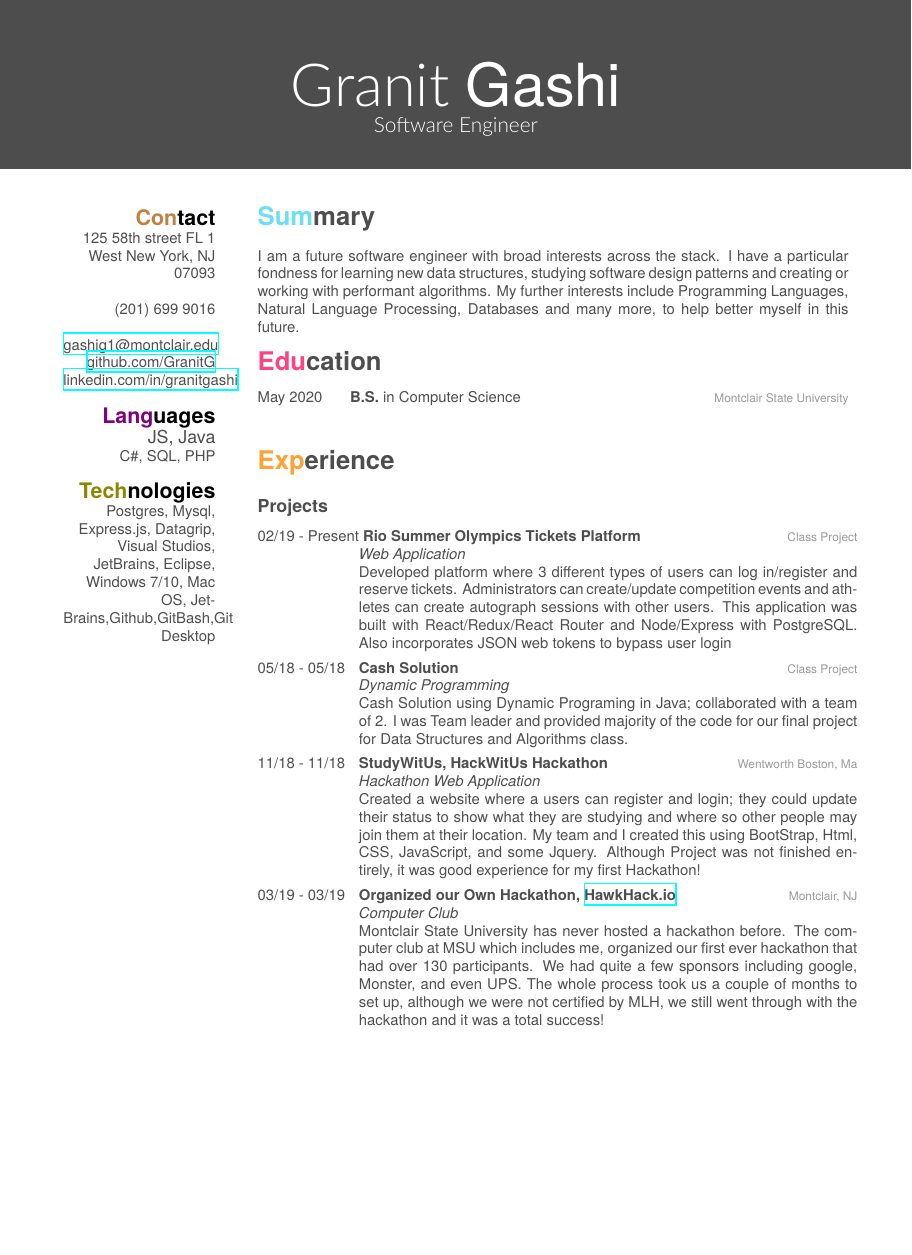
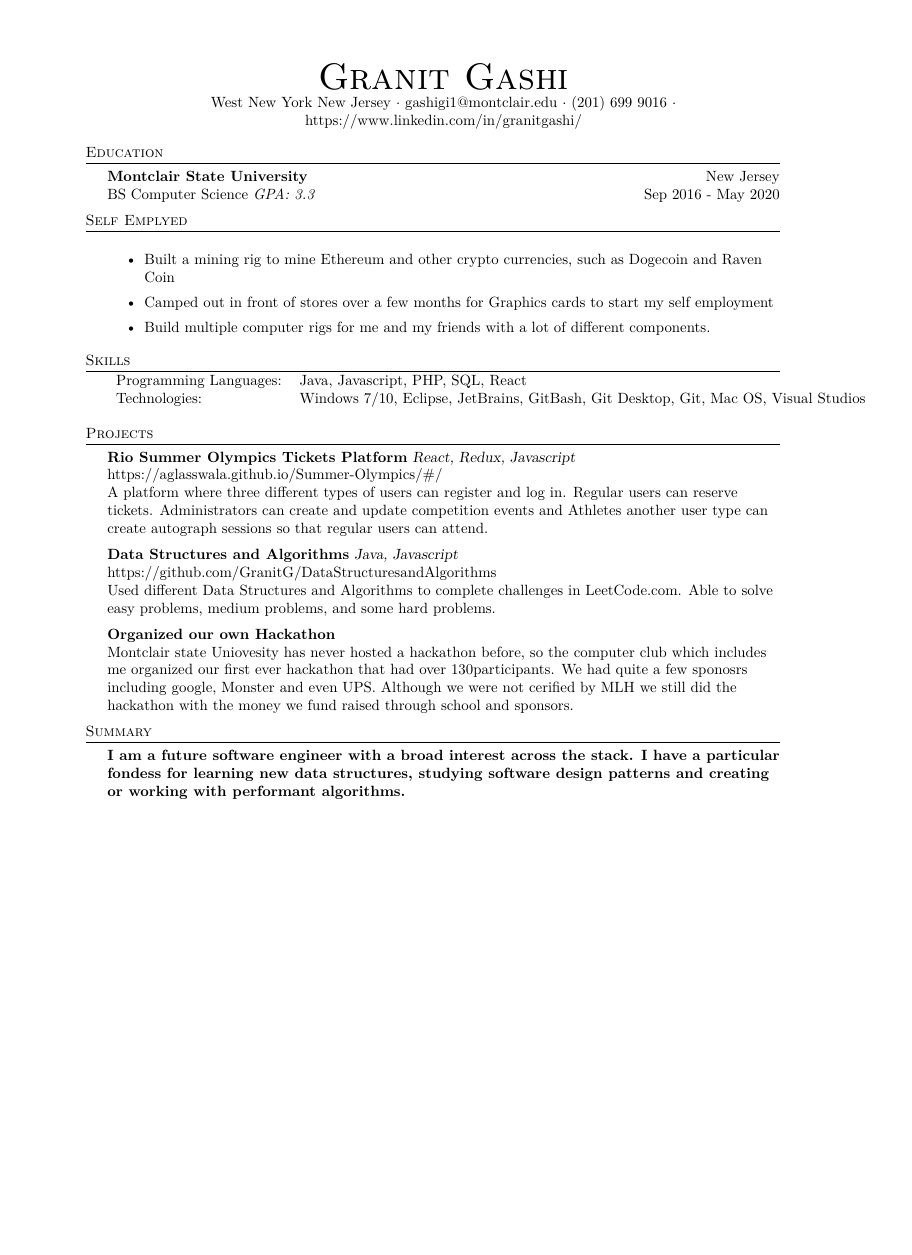
Before and after one commit to GranitG/Granit-Gashi-Resume, a LaTeX CV (GranitGashiResume.tex, which reads friggeri-cv.cls): the whole page, the shorter picture padded with empty space. Compiled offline with XeLaTeX; a missing font is replaced by an installed copy or a similar font.

Commit message:
Updated Resume, and changed form

```diff
--- a/GranitGashiResume.tex
+++ b/GranitGashiResume.tex
@@ -4,4 +11 @@
 
-\begin{document}
-\header{Granit}{ Gashi}
-       {Software Engineer}
@@ -8,77 +67,54 @@
+    \begin{document}
+\vspace*{-40pt}
 
 
-% In the aside, each new line forces a line break
-\begin{aside} % In the aside, each new line forces a line break
-\section{\color{brown}Con\color{black}tact}
-125 58th street FL 1
-West New York, NJ 07093
-~
-(201) 699 9016
-~
-\href{mailto:gashig1@montclair.edu}{gashig1@montclair.edu}
-%\href{http://www.smith.com}{http://www.smith.com}
-\href{https://github.com/GranitG}{github.com/GranitG}
-\href{https://www.linkedin.com/in/granitgashi/}{linkedin.com/in/granitgashi}
-\section{\color{violet}Lang\color{black}uages}
-%\centering
-{\large JS, Java}
-{C\#, SQL, PHP}
-\section{\color{olive}Tech\color{black}nologies}
-{Postgres, Mysql, Express.js, Datagrip, Visual Studios, JetBrains, Eclipse, Windows 7/10, Mac OS, JetBrains,Github,GitBash,Git Desktop}
-\end{aside}
 
-\section{Summary}
+%==== Profile ====%
+\vspace*{-10pt}
+\begin{center}
+	{\Huge \scshape {Granit Gashi}}\\
+	West New York New Jersey $\cdot$ gashigi1@montclair.edu $\cdot$ (201) 699 9016 $\cdot$ https://www.linkedin.com/in/granitgashi/\\
+\end{center}
 
-I am a future software engineer with broad interests across the stack. I have a particular fondness for learning new data structures, studying software design patterns and creating or working with performant algorithms. My further interests include Programming Languages, Natural Language Processing, Databases and many more, to help better myself in this future.
+%==== Education ====%
+\header{Education}
+\textbf{Montclair State University}\hfill New Jersey\\
+BS Computer Science \textit{GPA: 3.3} \hfill Sep 2016 - May 2020\\
+\vspace{2mm}
 
-\section{Education}
+%==== Experience ====%
+\header{Self Emplyed}
+\vspace{1mm}
 
-\begin{entrylist}
-\entry
-{May 2020}
-{B.S. {\normalfont in Computer Science}}
-{Montclair State University}
+\vspace{-1mm}
+\begin{itemize} \itemsep 1pt
+	\item Built a mining rig to mine Ethereum and other crypto currencies, such as Dogecoin and Raven Coin
+	\item Camped out in front of stores over a few months for Graphics cards to start my self employment
+	\item Build multiple computer rigs for me and my friends with a lot of different components.
+\end{itemize}
 
-\end{entrylist}
+\header{Skills}
+\begin{tabular}{ l l }
+	Programming Languages: & Java, Javascript, PHP, SQL, React                                                   \\
+	Technologies:          & Windows 7/10, Eclipse, JetBrains, GitBash, Git Desktop, Git, Mac OS, Visual Studios \\
+\end{tabular}
+\vspace{2mm}
 
-\section{Experience}
+\header{Projects}
+{\textbf{Rio Summer Olympics Tickets Platform}} {\sl React, Redux, Javascript} \hfill https://aglasswala.github.io/Summer-Olympics/\#/\\
+A platform where three different types of users can register and log in. Regular users can reserve tickets. Administrators can create and update competition events and Athletes another user type can create autograph sessions so that regular users can attend.\\
+\vspace*{2mm}
+{\textbf{Data Structures and Algorithms}} {\sl Java, Javascript} \hfill https://github.com/GranitG/DataStructuresandAlgorithms\\
+Used different Data Structures and Algorithms to complete challenges in LeetCode.com. Able to solve easy problems, medium problems, and some hard problems.\\
+\vspace*{2mm}
+{\textbf{Organized our own Hackathon}}\\
+Montclair state Uniovesity has never hosted a hackathon before, so the computer club which includes me organized our first ever hackathon that had over 130participants. We had quite a few sponosrs including google, Monster and even UPS. Although we were not cerified by MLH we still did the hackathon with the money we fund raised through school and sponsors.\\
+\vspace*{2mm}
 
-\subsection{Projects}
+\header{Summary}
+\textbf{I am a future software engineer with a broad interest across the stack. I have a particular fondess for learning new data structures, studying software design patterns and creating or working with performant algorithms.}\\
 
-\begin{entrylist}
+\vspace*{2mm}
 
-%------------------------------------------------
-
-\entry
-{02/19 - Present }
-{ Rio Summer Olympics Tickets Platform}
-{Class Project}
-{\emph{Web Application} \\
-Developed platform where 3 different types of users can log in/register and reserve tickets. Administrators can create/update competition events and athletes can create autograph sessions with other users. This application was built with React/Redux/React Router and Node/Express with PostgreSQL. Also incorporates JSON web tokens to bypass user login  }
-
-\entry
-{05/18 - 05/18}
-{Cash Solution}
-{Class Project}
-{\emph{Dynamic Programming} \\
-Cash Solution using Dynamic Programing in Java; collaborated with a team of 2. I was Team leader and provided majority of the code for our final project for Data Structures and Algorithms class.}
-
-\entry
-{11/18 - 11/18}
-{StudyWitUs, HackWitUs Hackathon}
-{Wentworth Boston, Ma}
-{\emph{Hackathon Web Application} \\
-Created a website where a users can register and login; they could update their status to show what they are studying and where so other people may join them at their location. My team and I created this using BootStrap, Html, CSS, JavaScript, and some Jquery. Although Project was not finished entirely, it was good experience for my first Hackathon! }
-
-\entry
-{03/19 - 03/19}
-{Organized our Own Hackathon, \href {http://hawkhack.io}{HawkHack.io}}
-{Montclair, NJ}
-{\emph{Computer Club} \\
-Montclair State University has never hosted a hackathon before. The computer club at MSU which includes me, organized our first ever hackathon that had over 130 participants. We had quite a few sponsors including google, Monster, and even UPS. The whole process took us a couple of months to set up, although we were not certified by MLH, we still went through with the hackathon and it was a total success!}
-
-\end{entrylist}
-%------------------------------------------------
-
-
+\
 \end{document}
--- a/friggeri-cv.cls
+++ /dev/null
@@ -1,311 +0,0 @@
-\ProvidesClass{friggeri-cv}[2012/04/30 CV class]
-\NeedsTeXFormat{LaTeX2e}
-
-\DeclareOption{print}{\def\@GranitGashiResume@print{}}
-\DeclareOption*{%
-  \PassOptionsToClass{\CurrentOption}{article}%
-}
-\ProcessOptions\relax
-\LoadClass{article}
-
-
-%%%%%%%%%%
-% Colors %
-%%%%%%%%%%
-
-\RequirePackage{xcolor}
-
-\definecolor{white}{RGB}{255,255,255}
-
-\definecolor{darkgray}{HTML}{333333}
-\definecolor{gray}{HTML}{4D4D4D}
-\definecolor{lightgray}{HTML}{999999}
-
-\definecolor{green}{HTML}{C2E15F}
-\definecolor{orange}{HTML}{FDA333}
-\definecolor{purple}{HTML}{D3A4F9}
-\definecolor{red}{HTML}{FB4485}
-\definecolor{blue}{HTML}{6CE0F1}
-
-\ifdefined\@cv@print
-  \colorlet{green}{gray}
-  \colorlet{orange}{gray}
-  \colorlet{purple}{gray}
-  \colorlet{red}{gray}
-  \colorlet{blue}{gray}
-  \colorlet{fillheader}{white}
-  \colorlet{header}{gray}
-\else
-  \colorlet{fillheader}{gray}
-  \colorlet{header}{white}
-\fi
-\colorlet{textcolor}{gray}
-\colorlet{headercolor}{gray}
-
-%%%%%%%%%
-% Fonts %
-%%%%%%%%%
-
-% \RequirePackage[quiet]{fontspec}
-% \RequirePackage[math-style=TeX,vargreek-shape=unicode]{unicode-math}
-%
-% \newfontfamily\bodyfont[]{Helvetica Neue}
-% \newfontfamily\thinfont[]{Helvetica Neue UltraLight}
-% \newfontfamily\headingfont[]{Helvetica Neue Condensed Bold}
-%
-% \defaultfontfeatures{Mapping=tex-text}
-% \setmainfont[Mapping=tex-text, Color=textcolor]{Helvetica Neue Light}
-%
-% \setmathfont{XITS Math}
-
-%%% modified by Karol Kozioł for ShareLaTex use
-\RequirePackage[quiet]{fontspec}
-\RequirePackage[math-style=TeX]{unicode-math}
-
-\newfontfamily\bodyfont
-[BoldFont=texgyreheros-bold.otf,
-ItalicFont=texgyreheros-italic.otf,
-BoldItalicFont=texgyreheros-bolditalic.otf]
-{texgyreheros-regular.otf}
-\newfontfamily\thinfont[]{Lato-Light.ttf}
-\newfontfamily\headingfont[]{texgyreheros-bold.otf}
-
-\defaultfontfeatures{Mapping=tex-text}
-\setmainfont
-[Mapping=tex-text, Color=textcolor,
-BoldFont=texgyreheros-bold.otf,
-ItalicFont=texgyreheros-italic.otf,
-BoldItalicFont=texgyreheros-bolditalic.otf
-]
-{texgyreheros-regular.otf}
-
-\setmathfont{texgyreheros-regular.otf}
-%%%
-
-%%%%%%%%%%
-% Header %
-%%%%%%%%%%
-
-\RequirePackage{tikz}
-
-\newcommand{\rolefont}{%
-  \fontsize{14pt}{24pt}\selectfont%
-  \thinfont%
-  \color{white}%
-}
-
-\newcommand{\header}[3]{%
-  \begin{tikzpicture}[remember picture,overlay]
-    \node [rectangle, fill=fillheader, anchor=north, minimum width=\paperwidth, minimum height=4cm] (box) at (current page.north){};
-    \node [anchor=center] (name) at (box) {%
-      \fontsize{40pt}{72pt}\color{header}%
-      {\thinfont #1}{\bodyfont  #2}
-    };
-    \node [anchor=north] at (name.south) {%
-      \fontsize{14pt}{24pt}\color{header}%
-      \thinfont #3%
-    };
-  \end{tikzpicture}
-  \vspace{2.5cm}
-  \vspace{-2\parskip}
-}
-
-
-%%%%%%%%%%%%%
-% Structure %
-%%%%%%%%%%%%%
-\RequirePackage{parskip}
-
-\newcounter{colorCounter}
-\def\@sectioncolor#1#2#3{%
-  {%
-    \color{%
-      \ifcase\value{colorCounter}%
-        blue\or%
-        red\or%
-        orange\or%
-        green\or%
-        purple\else%
-        headercolor\fi%
-    } #1#2#3%
-  }%
-  \stepcounter{colorCounter}%
-}
-
-\renewcommand{\section}[1]{
-  \par\vspace{\parskip}
-  {%
-    \LARGE\headingfont\color{headercolor}%
-    \@sectioncolor #1%
-  }
-  \par\vspace{\parskip}
-}
-
-\renewcommand{\subsection}[1]{
-  \par\vspace{.5\parskip}%
-  {%
-  \large\headingfont\color{headercolor} #1%
-  }
-  \par\vspace{.25\parskip}%
-}
-
-\pagestyle{empty}
-
-
-%%%%%%%%%%%%%%%%%%%%
-% List environment %
-%%%%%%%%%%%%%%%%%%%%
-
-\setlength{\tabcolsep}{0pt}
-\newenvironment{entrylist}{%
-  \begin{tabular*}{\textwidth}{@{\extracolsep{\fill}}ll}
-}{%
-  \end{tabular*}
-}
-\renewcommand{\bfseries}{\headingfont\color{headercolor}}
-\newcommand{\entry}[4]{%
-  #1&\parbox[t]{11.8cm}{%
-    \textbf{#2}%
-    \hfill%
-    {\footnotesize\addfontfeature{Color=lightgray} #3}\\%
-    #4\vspace{\parsep}%
-  }\\}
-
-
-%%%%%%%%%%%%%%
-% Side block %
-%%%%%%%%%%%%%%
-
-\RequirePackage[absolute,overlay]{textpos}
-\setlength{\TPHorizModule}{1cm}
-\setlength{\TPVertModule}{1cm}
-\newenvironment{aside}{%
-  \let\oldsection\section
-  \renewcommand{\section}[1]{
-    \par\vspace{\baselineskip}{\Large\headingfont\color{headercolor} ##1}
-  }
-  \begin{textblock}{3.6}(1.5, 4.33)
-  \begin{flushright}
-  \obeycr
-}{%
-  \restorecr
-  \end{flushright}
-  \end{textblock}
-  \let\section\oldsection
-}
-
-%%%%%%%%%%%%%%%%
-% Bibliography %
-%%%%%%%%%%%%%%%%
-
-\RequirePackage[style=verbose, maxnames=99, sorting=ydnt]{biblatex}
-
-\DeclareFieldFormat[article]{title}{#1\par}
-\DeclareFieldFormat[inproceedings]{title}{#1\par}
-\DeclareFieldFormat[misc]{title}{#1\par}
-\DeclareFieldFormat[report]{title}{#1\par}
-
-\DeclareBibliographyDriver{article}{%
-  \printfield{title}%
-  \newblock%
-  \printnames{author}%
-  \par%
-  \newblock%
-  {%
-    \footnotesize\addfontfeature{Color=lightgray}\itshape%
-    \usebibmacro{journal+issuetitle}%
-    \setunit{\space}%
-    \printfield{pages}%
-    \newunit%
-    \printlist{publisher}%
-    \setunit*{\addcomma\space}%
-    \printfield{year}%
-    \newunit%
-  }
-  \par\vspace{0.3\baselineskip}
-}
-
-\DeclareBibliographyDriver{inproceedings}{%
-  \printfield{title}%
-  \newblock%
-  \printnames{author}%
-  \par%
-  \newblock%
-  {%
-    \footnotesize\addfontfeature{Color=lightgray}%
-    \printfield{booktitle}%
-    \setunit{\addcomma\space}%
-    \printfield{year}%
-    \setunit{\addcomma\space}%
-    \printlist{location}%
-    \newunit%
-  }
-  \par\vspace{0.3\baselineskip}
-}
-
-\DeclareBibliographyDriver{misc}{%
-  \printfield{title}%
-  \newblock%
-  \printnames{author}%
-  \par%
-  \newblock%
-  {%
-    \footnotesize\addfontfeature{Color=lightgray}\itshape%
-    \printfield{booktitle}%
-    \setunit*{\addcomma\space}%
-    \printfield{note}%
-    \setunit*{\addcomma\space}%
-    \printfield{year}%
-    \setunit{\addcomma\space}%
-    \printlist{location}%
-    \newunit%
-  }
-  \par\vspace{0.3\baselineskip}
-}
-
-\DeclareBibliographyDriver{report}{%
-  \printfield{title}%
-  \newblock%
-  \printnames{author}%
-  \par%
-  \newblock%
-  {%
-    \footnotesize\addfontfeature{Color=lightgray}\itshape%
-    \printfield{type}%
-    \setunit{\space}%
-    \printfield{number}%
-    \setunit{\addcomma\space}%
-    \printfield{year}%
-    \newunit%
-  }
-  \par\vspace{0.3\baselineskip}
-}
-
-\DeclareNameFormat{author}{%
-  \small\addfontfeature{Color=lightgray}%
-  \ifblank{##3}{}{##3\space}#1%
-  \ifthenelse{\value{listcount}<\value{liststop}}
-    {\addcomma\space}
-    {}%
-}
-
-\newcommand{\printbibsection}[2]{
-  \begin{refsection}
-    \nocite{*}
-    \printbibliography[sorting=chronological, type={#1}, title={#2}, heading=subbibliography]
-  \end{refsection}
-}
-
-\DeclareSortingScheme{chronological}{
-  \sort[direction=descending]{\field{year}}
-  \sort[direction=descending]{\field{month}}
-}
-
-
-
-%%%%%%%%%%%%%%%%
-% Other tweaks %
-%%%%%%%%%%%%%%%%
-
-\RequirePackage[left=6.1cm,top=2cm,right=1.5cm,bottom=2.5cm,nohead,nofoot]{geometry}
-\RequirePackage{hyperref}
```
Also changed, not shown: GranitGashiResume.pdf, GranitGashiResume.tex (68 more changed lines), 6 other files.
